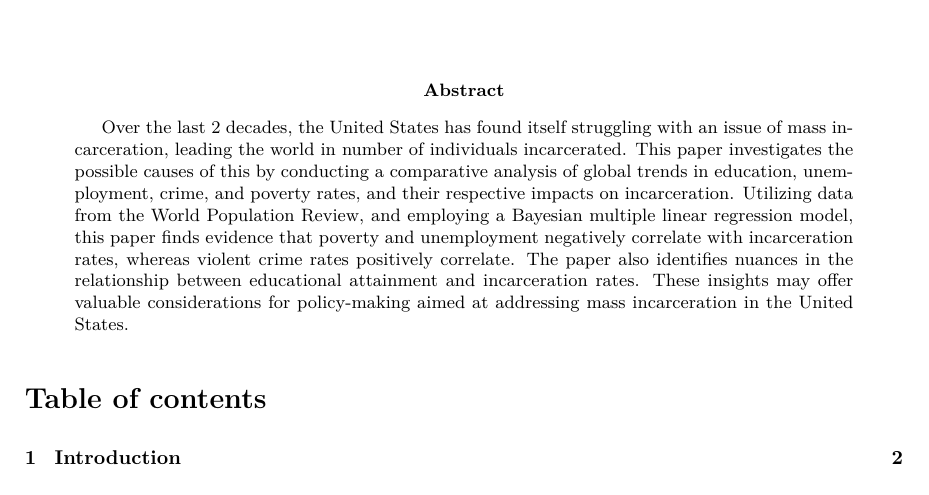
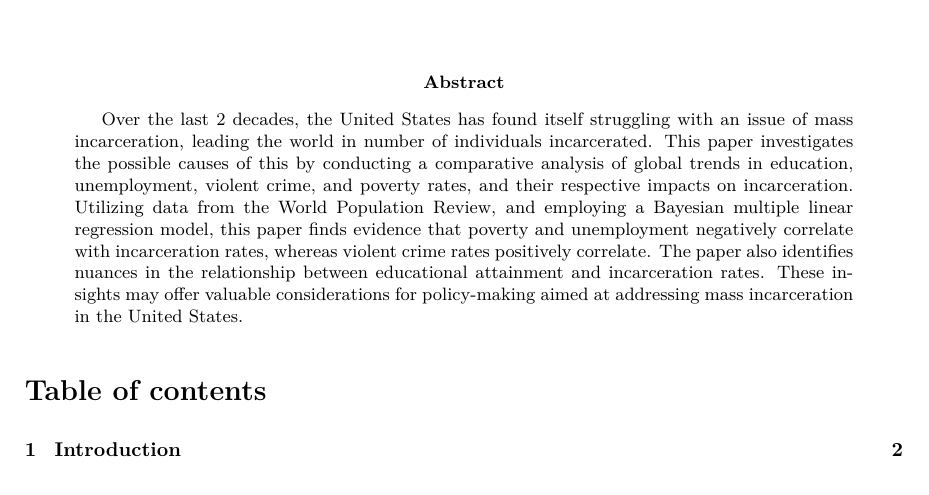
Before and after one commit to AbbassSleiman/US-Middle-Class, a Quarto document (paper/paper.qmd): part of page 1 of 22, cut so that both start at the same text. The pictures show the output file paper/paper.pdf that the author committed with the source.

Commit message:
Minor adjustment.
Made minor adjustment to abstract.

```diff
--- a/paper/paper.qmd
+++ b/paper/paper.qmd
@@ -15,7 +15,7 @@ format:
         \newcommand{\elandscape}{\end{landscape}}
     documentclass: article
     geometry: margin = 1.2in
-    abstract: "Over the last 2 decades, the United States has found itself struggling with an issue of mass incarceration, leading the world in number of individuals incarcerated. This paper investigates the possible causes of this by conducting a comparative analysis of global trends in education, unemployment, crime, and poverty rates, and their respective impacts on incarceration. Utilizing data from the World Population Review, and employing a Bayesian multiple linear regression model, this paper finds evidence that poverty and unemployment negatively correlate with incarceration rates, whereas violent crime rates positively correlate. The paper also identifies nuances in the relationship between educational attainment and incarceration rates. These insights may offer valuable considerations for policy-making aimed at addressing mass incarceration in the United States."
+    abstract: "Over the last 2 decades, the United States has found itself struggling with an issue of mass incarceration, leading the world in number of individuals incarcerated. This paper investigates the possible causes of this by conducting a comparative analysis of global trends in education, unemployment, violent crime, and poverty rates, and their respective impacts on incarceration. Utilizing data from the World Population Review, and employing a Bayesian multiple linear regression model, this paper finds evidence that poverty and unemployment negatively correlate with incarceration rates, whereas violent crime rates positively correlate. The paper also identifies nuances in the relationship between educational attainment and incarceration rates. These insights may offer valuable considerations for policy-making aimed at addressing mass incarceration in the United States."
     number-sections: true
 output:
   bookdown::pdf_document2
```
Also changed, not shown: paper/paper.pdf.
